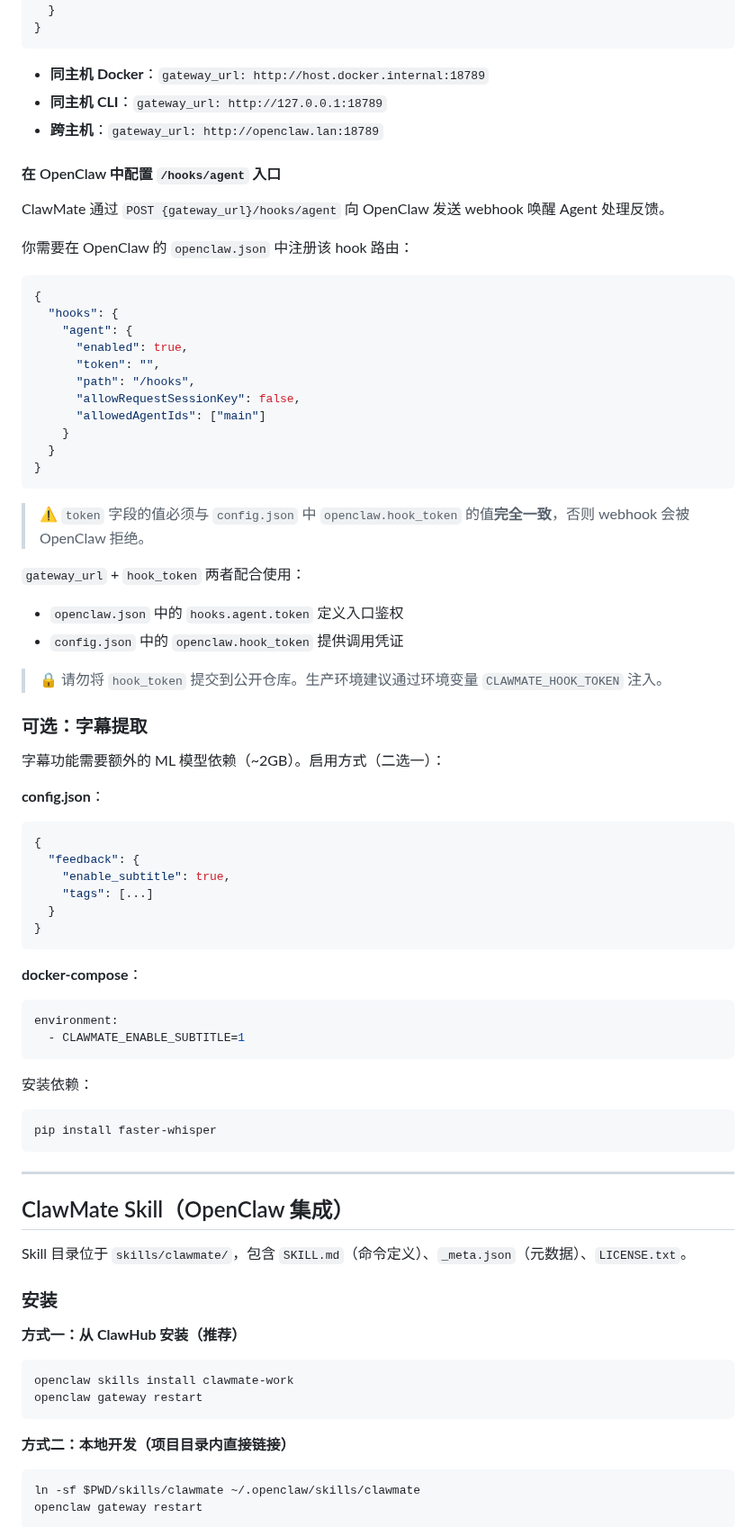
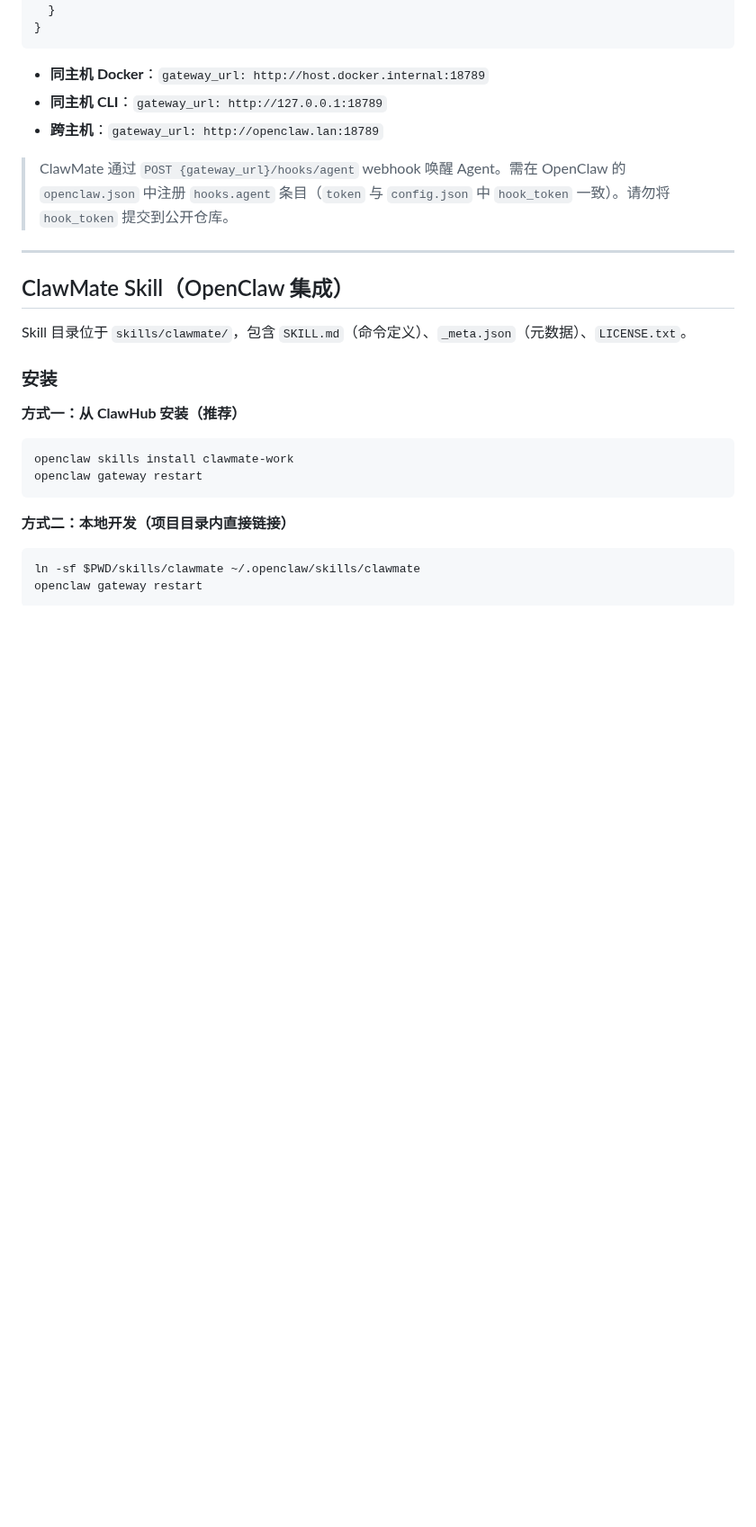
Before and after one commit to updatedb/clawmate, a Markdown page: README.md, the part around one of its changes. Shown at 90% size. GitHub-like rendering; blank space fills up the shorter version.

````diff
--- a/README.md
+++ b/README.md
@@ -397,58 +378,7 @@ sudo bash install.sh /opt/clawmate      # 安装到指定路径
 - **同主机 CLI**：`gateway_url: http://127.0.0.1:18789`
 - **跨主机**：`gateway_url: http://openclaw.lan:18789`
 
-#### 在 OpenClaw 中配置 `/hooks/agent` 入口
-
-ClawMate 通过 `POST {gateway_url}/hooks/agent` 向 OpenClaw 发送 webhook 唤醒 Agent 处理反馈。
-
-你需要在 OpenClaw 的 `openclaw.json` 中注册该 hook 路由：
-
-```json
-{
-  "hooks": {
-    "agent": {
-      "enabled": true,
-      "token": "",
-      "path": "/hooks",
-      "allowRequestSessionKey": false,
-      "allowedAgentIds": ["main"]
-    }
-  }
-}
-```
-
-> ⚠️ `token` 字段的值必须与 `config.json` 中 `openclaw.hook_token` 的值**完全一致**，否则 webhook 会被 OpenClaw 拒绝。
-
-`gateway_url` + `hook_token` 两者配合使用：
-- `openclaw.json` 中的 `hooks.agent.token` 定义入口鉴权
-- `config.json` 中的 `openclaw.hook_token` 提供调用凭证
-
-> 🔒 请勿将 `hook_token` 提交到公开仓库。生产环境建议通过环境变量 `CLAWMATE_HOOK_TOKEN` 注入。
-
-### 可选：字幕提取
-
-字幕功能需要额外的 ML 模型依赖（~2GB）。启用方式（二选一）：
-
-**config.json**：
-```json
-{
-  "feedback": {
-    "enable_subtitle": true,
-    "tags": [...]
-  }
-}
-```
-
-**docker-compose**：
-```yaml
-environment:
-  - CLAWMATE_ENABLE_SUBTITLE=1
-```
-
-安装依赖：
-```bash
-pip install faster-whisper
-```
+> ClawMate 通过 `POST {gateway_url}/hooks/agent` webhook 唤醒 Agent。需在 OpenClaw 的 `openclaw.json` 中注册 `hooks.agent` 条目（`token` 与 `config.json` 中 `hook_token` 一致）。请勿将 `hook_token` 提交到公开仓库。
 
 ---
 
````
Also changed, not shown: other parts of README.md (+51 -72 lines).
